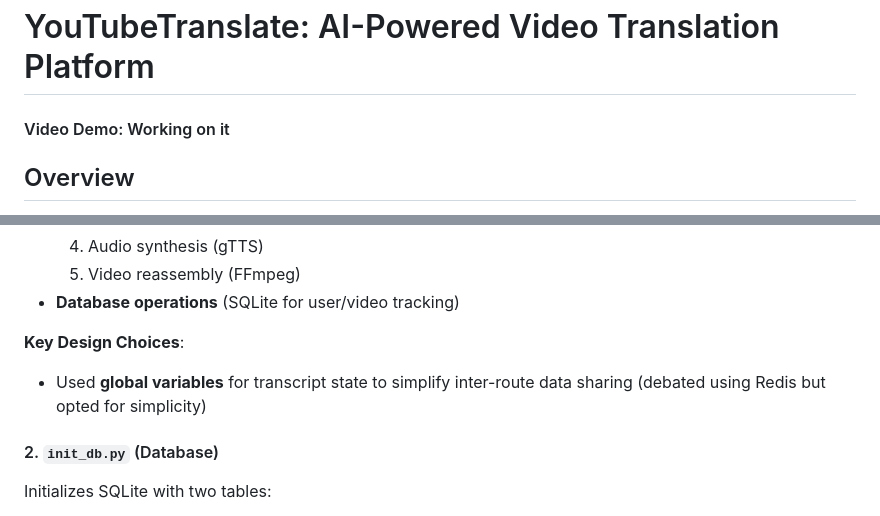
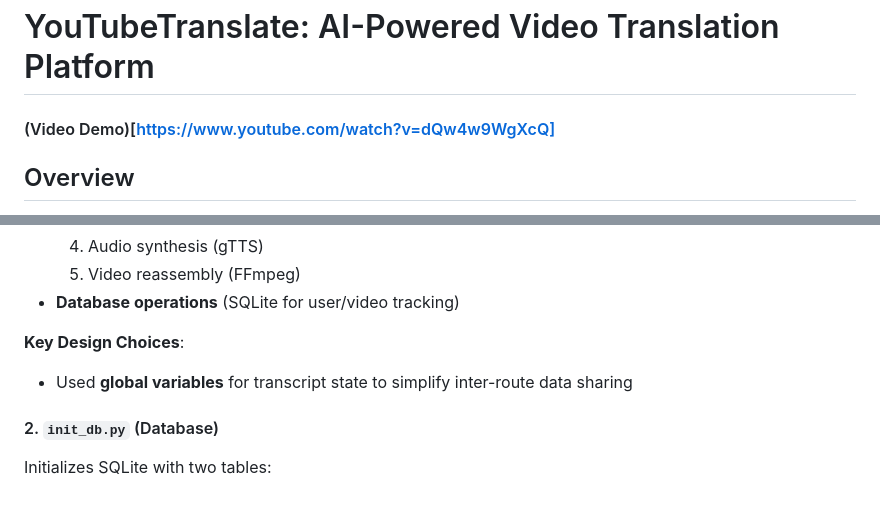
Before and after one commit to Dhanika-Botejue/YouTubeTranslate, a Markdown page: README.md, 2 parts joined by grey strips. Rendered like a GitHub page.

```diff
--- a/README.md
+++ b/README.md
@@ -1,5 +1,5 @@
 # YouTubeTranslate: AI-Powered Video Translation Platform
-#### Video Demo: Working on it
+#### (Video Demo)[https://www.youtube.com/watch?v=dQw4w9WgXcQ]
 ## Overview
 
 YouTubeTranslate is a **full-stack web application** that enables users to translate YouTube videos into different languages while preserving the original video content. Built with Python's Flask framework, the system combines:
@@ -29,7 +29,7 @@ The Flask application handles:
 - **Database operations** (SQLite for user/video tracking)
 
 **Key Design Choices**:
-- Used **global variables** for transcript state to simplify inter-route data sharing (debated using Redis but opted for simplicity)
+- Used **global variables** for transcript state to simplify inter-route data sharing
 
 
 #### 2. `init_db.py` (Database)
```
